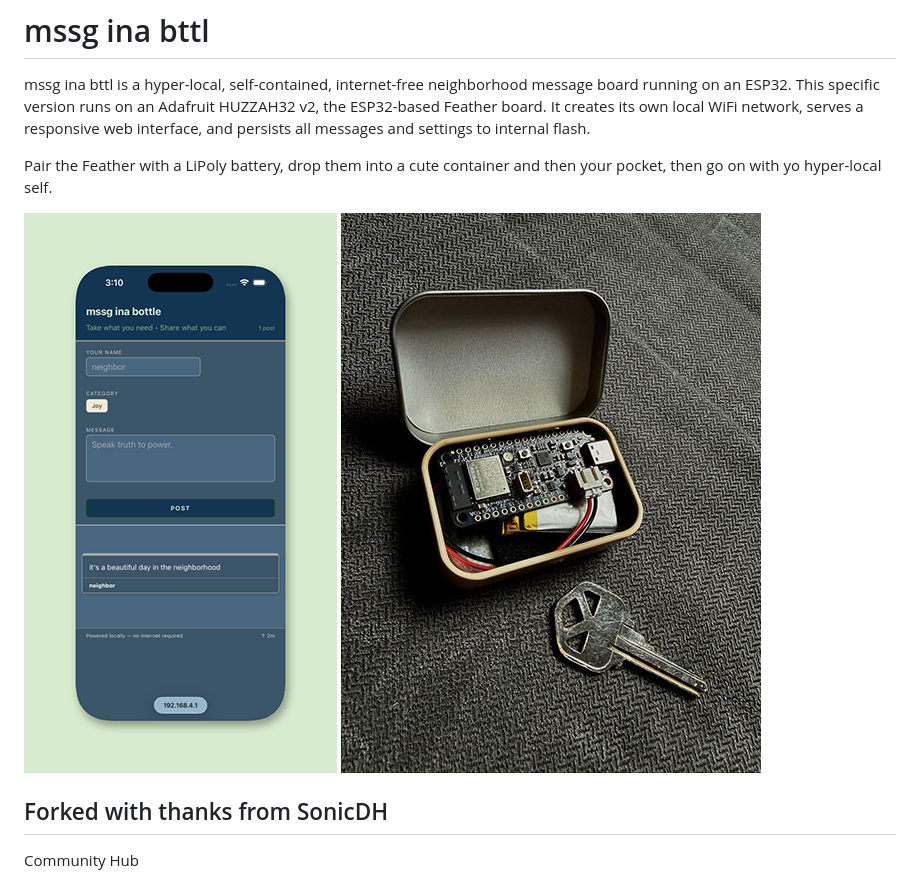
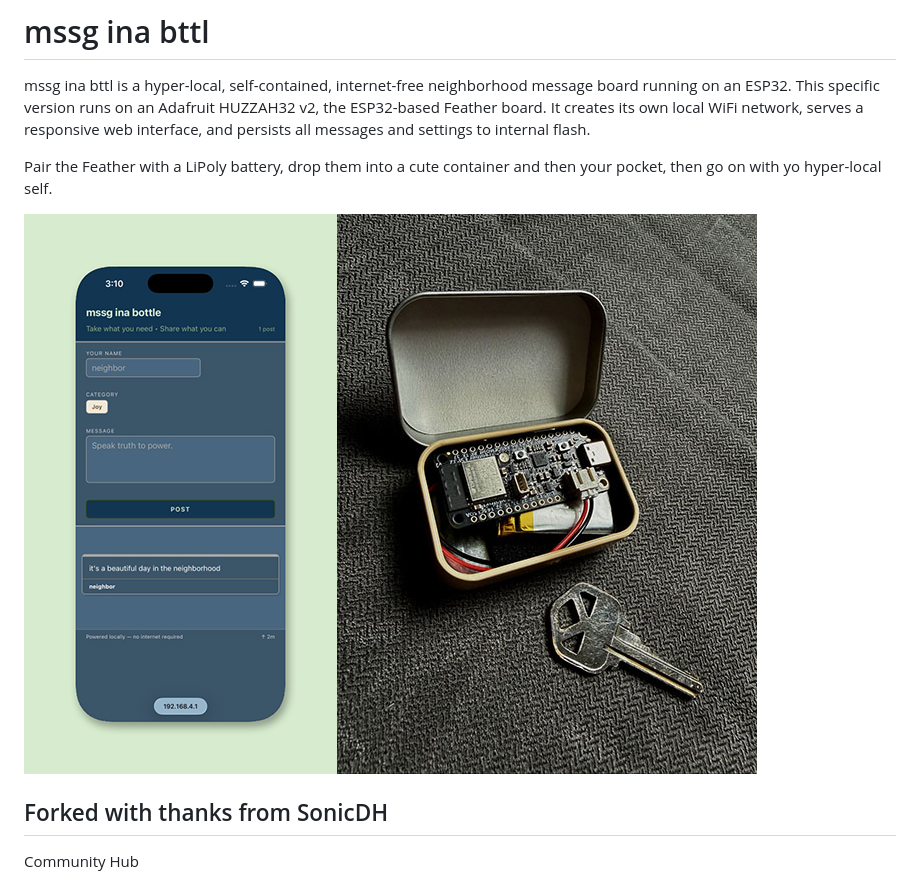
Before and after one commit to easykraken/dead-reckoning, a Markdown page: README.md, the part around the change. Drawn GitHub-style; pictures changed too: media/mssg-pair.jpg (added).

Commit message:
readme images

```diff
--- a/README.md
+++ b/README.md
@@ -4,8 +4,7 @@ mssg ina bttl is a hyper-local, self-contained, internet-free neighborhood messa
 
 Pair the Feather with a LiPoly battery, drop them into a cute container and then your pocket, then go on with yo hyper-local self.
 
-<img src="./media/readme-simulator.png" style="height:560px; float:left;" alt="mssg ina bttl screenshot">
-<img src="./media/mssg-ina-tin.jpg" style="height:560px;" alt="mssg ina bttl in a tin with a key">
+<img src="./media/mssg-pair.jpg" style="height:560px;" alt="mssg ina bttl in a tin with a key">
 
 
 ## Forked with thanks from SonicDH
```
